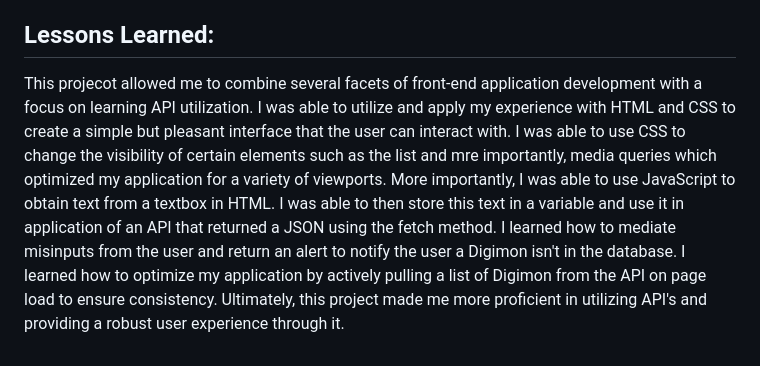
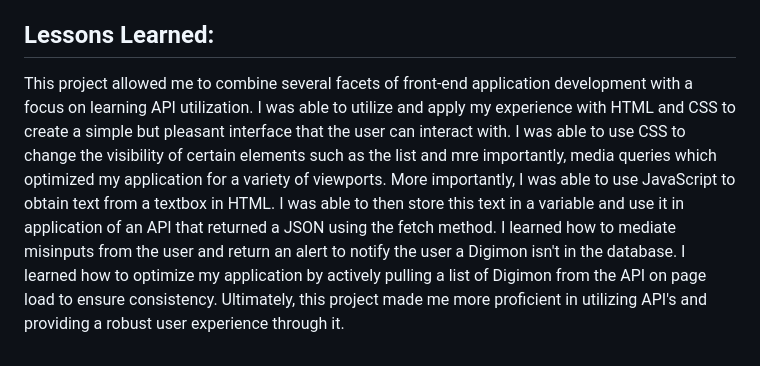
Before and after one commit to abkhan505/digimon-database, a Markdown page: README.md, the part around the change. Rendered like a GitHub page.

```diff
--- a/README.md
+++ b/README.md
@@ -19,4 +19,4 @@ Unfortunately, I did not have the time to implement many optimizations following
 
 ## Lessons Learned:
 
-This projecot allowed me to combine several facets of front-end application development with a focus on learning API utilization. I was able to utilize and apply my experience with HTML and CSS to create a simple but pleasant interface that the user can interact with. I was able to use CSS to change the visibility of certain elements such as the list and mre importantly, media queries which optimized my application for a variety of viewports. More importantly, I was able to use JavaScript to obtain text from a textbox in HTML. I was able to then store this text in a variable and use it in application of an API that returned a JSON using the fetch method. I learned how to mediate misinputs from the user and return an alert to notify the user a Digimon isn't in the database. I learned how to optimize my application by actively pulling a list of Digimon from the API on page load to ensure consistency. Ultimately, this project made me more proficient in utilizing API's and providing a robust user experience through it.
+This project allowed me to combine several facets of front-end application development with a focus on learning API utilization. I was able to utilize and apply my experience with HTML and CSS to create a simple but pleasant interface that the user can interact with. I was able to use CSS to change the visibility of certain elements such as the list and mre importantly, media queries which optimized my application for a variety of viewports. More importantly, I was able to use JavaScript to obtain text from a textbox in HTML. I was able to then store this text in a variable and use it in application of an API that returned a JSON using the fetch method. I learned how to mediate misinputs from the user and return an alert to notify the user a Digimon isn't in the database. I learned how to optimize my application by actively pulling a list of Digimon from the API on page load to ensure consistency. Ultimately, this project made me more proficient in utilizing API's and providing a robust user experience through it.
```
